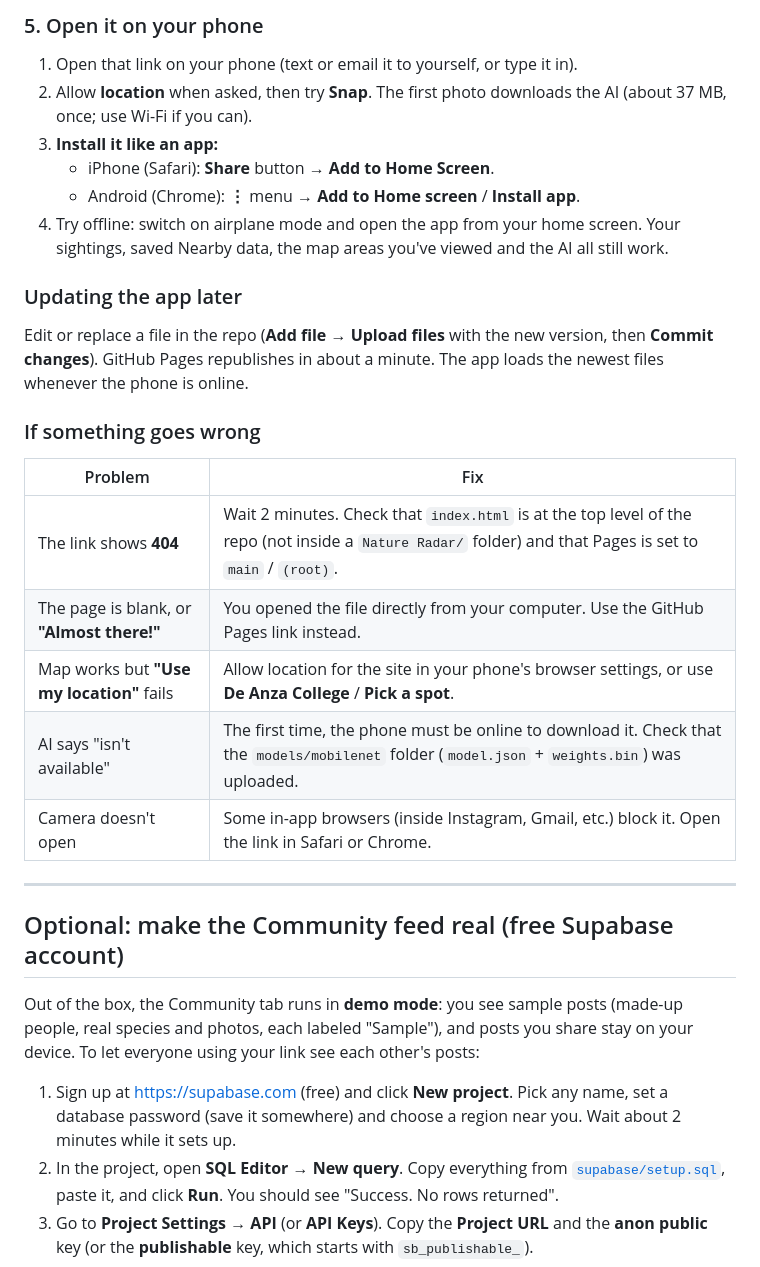
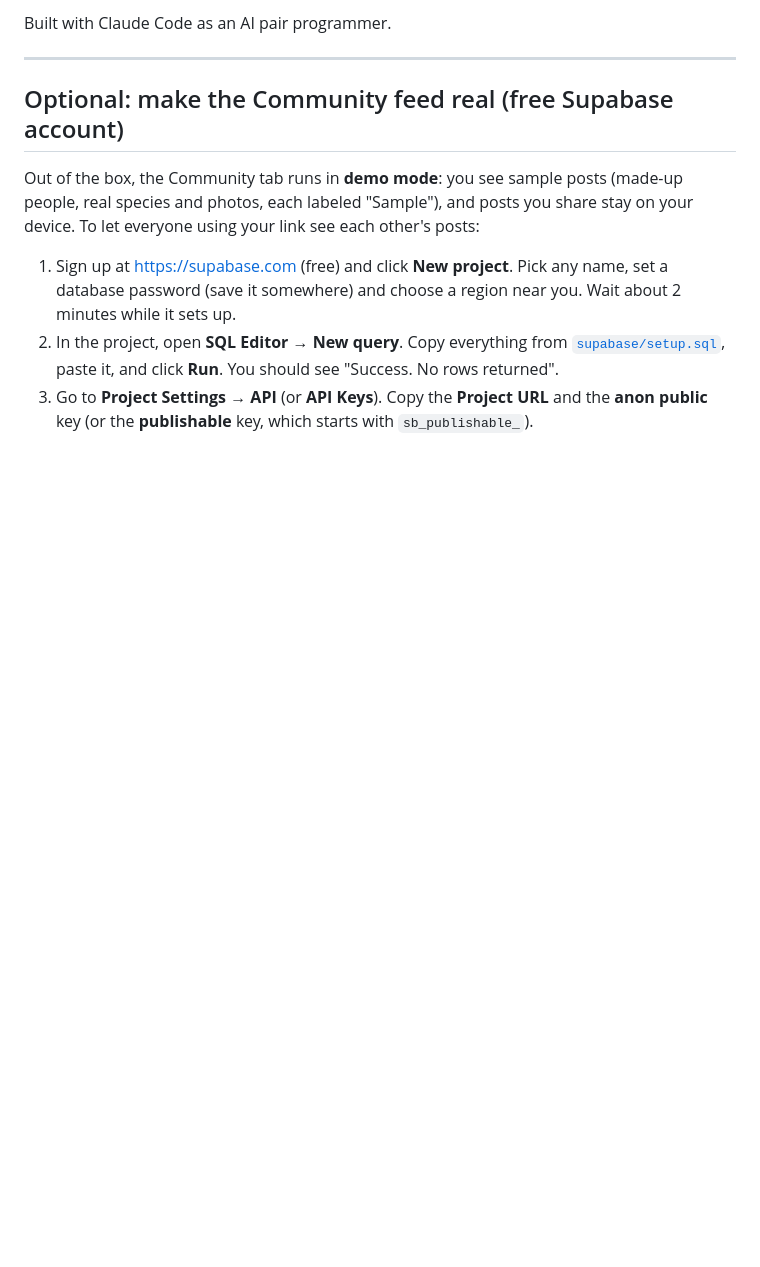
Before and after one commit to TaewooLim123/nature-radar, a Markdown page: README.md, the part around one of its changes. Rendered like a GitHub page; blank space fills up the shorter version.

```diff
--- a/README.md
+++ b/README.md
@@ -47,22 +33,4 @@ Go to <https://github.com/signup> and sign up (free). Verify your email.
-### 5. Open it on your phone
-1. Open that link on your phone (text or email it to yourself, or type it in).
-2. Allow **location** when asked, then try **Snap**. The first photo downloads the AI (about 37 MB, once; use Wi-Fi if you can).
-3. **Install it like an app:**
-   - iPhone (Safari): **Share** button → **Add to Home Screen**.
-   - Android (Chrome): **⋮** menu → **Add to Home screen** / **Install app**.
-4. Try offline: switch on airplane mode and open the app from your home screen. Your sightings, saved Nearby data, the map areas you've viewed and the AI all still work.
-
-### Updating the app later
-Edit or replace a file in the repo (**Add file → Upload files** with the new version, then **Commit changes**). GitHub Pages republishes in about a minute. The app loads the newest files whenever the phone is online.
-
-### If something goes wrong
-| Problem | Fix |
-|---|---|
-| The link shows **404** | Wait 2 minutes. Check that `index.html` is at the top level of the repo (not inside a `Nature Radar/` folder) and that Pages is set to `main` / `(root)`. |
-| The page is blank, or **"Almost there!"** | You opened the file directly from your computer. Use the GitHub Pages link instead. |
-| Map works but **"Use my location"** fails | Allow location for the site in your phone's browser settings, or use **De Anza College** / **Pick a spot**. |
-| AI says "isn't available" | The first time, the phone must be online to download it. Check that the `models/mobilenet` folder (`model.json` + `weights.bin`) was uploaded. |
-| Camera doesn't open | Some in-app browsers (inside Instagram, Gmail, etc.) block it. Open the link in Safari or Chrome. |
+Built with Claude Code as an AI pair programmer.
 
 ---
 
```
Also changed, not shown: other parts of README.md (+21 -35 lines).
